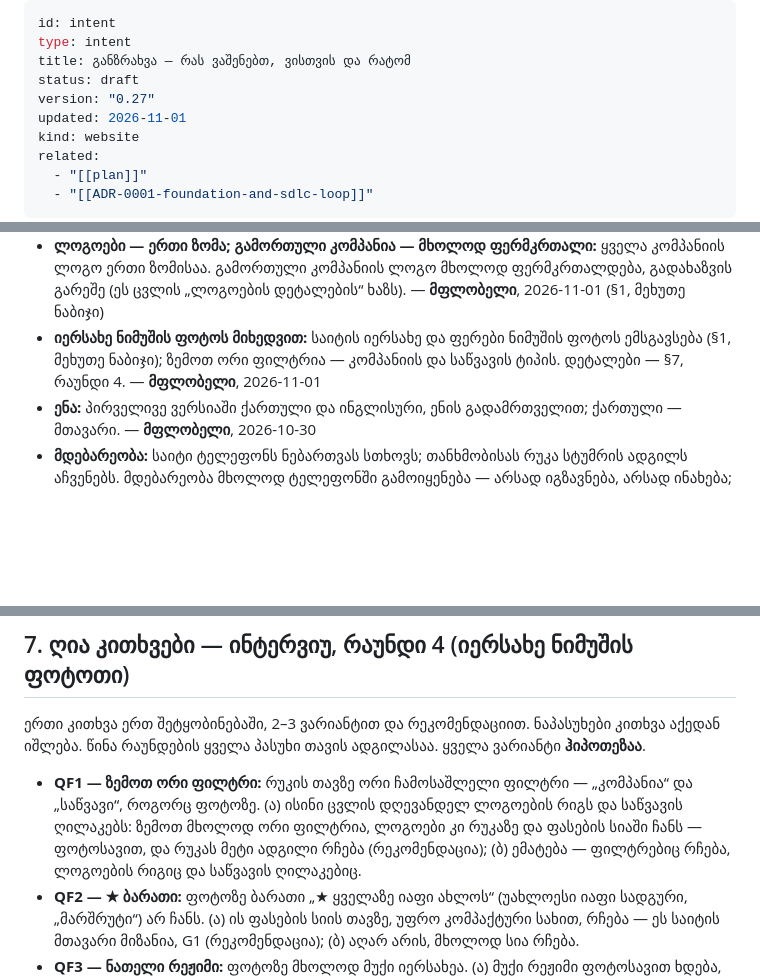
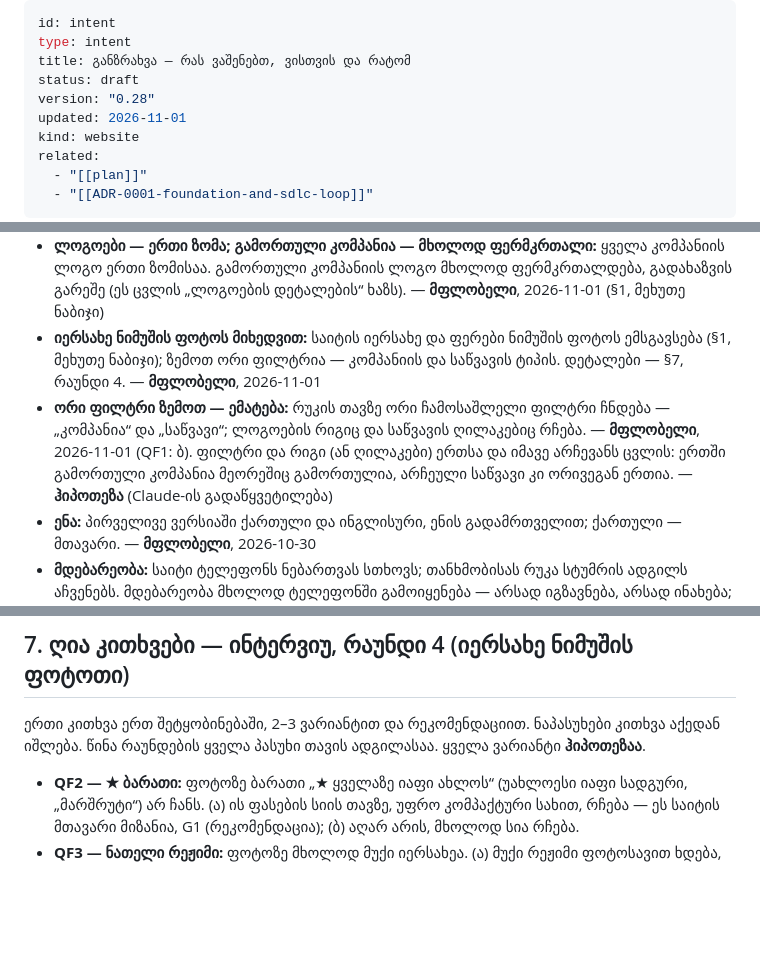
Before and after one commit to VazhaG/VazhaG, a Markdown page: intent.md, 3 parts joined by grey strips. Rendered like a GitHub page; blank space fills up the shorter version.

Commit message:
CHECKPOINT: intent 0.28 — QF1: the two filters are added; the logo row and the fuel buttons stay
Co-Authored-By: Claude Opus 5.5 <noreply@anthropic.com>
Claude-Session: https://claude.ai/code/session_01Eiqc6J31pJeeH73aTcXWgD

```diff
--- a/intent.md
+++ b/intent.md
@@ -3,7 +3,7 @@ id: intent
 type: intent
 title: განზრახვა — რას ვაშენებთ, ვისთვის და რატომ
 status: draft
-version: "0.27"
+version: "0.28"
 updated: 2026-11-01
 kind: website
 related:
@@ -91,6 +91,7 @@ _ივსება ინტერვიუთი: ყოველ მიზა
 - **ლოგოების დეტალები:** ქალაქის ხედიდან (რუკის მე-11 დონე) სადგური კომპანიის პატარა ლოგოა, დაახლოებით 24 პიქსელი, თეთრ მრგვალ ჩარჩოში, რომ ნებისმიერ რუკაზე ჩანდეს; უფრო შორი ხედით — კომპანიის ფერის პატარა წერტილი, რადგან 516 პატარა ლოგო ერთმანეთს გადაეფარებოდა და ვერ გაირჩეოდა. გამორთული კომპანიის ნიშანზე ლოგო ფერს კარგავს და ფერმკრთალდება. ლოგოს ეკრანის წამკითხველისთვის კომპანიის სახელი ახლავს; კომპანია, რომლის ლოგოც არ გვაქვს (მაგ. ახალი), სახელიანი ნიშნით ჩანს. ლოგო ყოველთვის იმ ფონზე ჩანს, რომლისთვისაც შექმნილია, საიტის იერსახის მიუხედავად: SOCAR-ის ლოგოს წარწერა თეთრია და მუქ ფონს საჭიროებს, Lukoil-ისა — შავი და ნათელს (2026-11-01, მათი საიტების ფაილები). — **ჰიპოთეზა** (Claude-ის გადაწყვეტილება)
 - **ლოგოები — ერთი ზომა; გამორთული კომპანია — მხოლოდ ფერმკრთალი:** ყველა კომპანიის ლოგო ერთი ზომისაა. გამორთული კომპანიის ლოგო მხოლოდ ფერმკრთალდება, გადახაზვის გარეშე (ეს ცვლის „ლოგოების დეტალების“ ხაზს). — **მფლობელი**, 2026-11-01 (§1, მეხუთე ნაბიჯი)
 - **იერსახე ნიმუშის ფოტოს მიხედვით:** საიტის იერსახე და ფერები ნიმუშის ფოტოს ემსგავსება (§1, მეხუთე ნაბიჯი); ზემოთ ორი ფილტრია — კომპანიის და საწვავის ტიპის. დეტალები — §7, რაუნდი 4. — **მფლობელი**, 2026-11-01
+- **ორი ფილტრი ზემოთ — ემატება:** რუკის თავზე ორი ჩამოსაშლელი ფილტრი ჩნდება — „კომპანია“ და „საწვავი“; ლოგოების რიგიც და საწვავის ღილაკებიც რჩება. — **მფლობელი**, 2026-11-01 (QF1: ბ). ფილტრი და რიგი (ან ღილაკები) ერთსა და იმავე არჩევანს ცვლის: ერთში გამორთული კომპანია მეორეშიც გამორთულია, არჩეული საწვავი კი ორივეგან ერთია. — **ჰიპოთეზა** (Claude-ის გადაწყვეტილება)
 - **ენა:** პირველივე ვერსიაში ქართული და ინგლისური, ენის გადამრთველით; ქართული — მთავარი. — **მფლობელი**, 2026-10-30
 - **მდებარეობა:** საიტი ტელეფონს ნებართვას სთხოვს; თანხმობისას რუკა სტუმრის ადგილს აჩვენებს. მდებარეობა მხოლოდ ტელეფონში გამოიყენება — არსად იგზავნება, არსად ინახება; სტატისტიკა არ გროვდება. უარის შემთხვევაში სტუმარი ქალაქს ან რაიონს თავად ირჩევს. — **მფლობელი (დაეთანხმა რეკომენდაციას)**, 2026-10-30
 - **მისამართი, ვადა, ბიუჯეტი:** ჯერ უფასო ჰოსტინგი უფასო მისამართით; ფასების ავტომატური შემოწმებაც, თუ შესაძლებელია, უფასო ლიმიტში. საკუთარი დომენი — მოგვიანებით. მკაცრი ვადა არ არის. უფასო ლიმიტები ჯერ შემოწმებული არ არის — მე-3 ეტაპზე, ოფიციალურ გვერდებზე. — **მფლობელი (დაეთანხმა რეკომენდაციას)**, 2026-10-30
@@ -113,7 +114,6 @@ _ივსება ინტერვიუთი: ყოველ მიზა
 
 ერთი კითხვა ერთ შეტყობინებაში, 2–3 ვარიანტით და რეკომენდაციით. ნაპასუხები კითხვა აქედან იშლება. წინა რაუნდების ყველა პასუხი თავის ადგილასაა. ყველა ვარიანტი **ჰიპოთეზაა**.
 
-- **QF1 — ზემოთ ორი ფილტრი:** რუკის თავზე ორი ჩამოსაშლელი ფილტრი — „კომპანია“ და „საწვავი“, როგორც ფოტოზე. (ა) ისინი ცვლის დღევანდელ ლოგოების რიგს და საწვავის ღილაკებს: ზემოთ მხოლოდ ორი ფილტრია, ლოგოები კი რუკაზე და ფასების სიაში ჩანს — ფოტოსავით, და რუკას მეტი ადგილი რჩება (რეკომენდაცია); (ბ) ემატება — ფილტრებიც რჩება, ლოგოების რიგიც და საწვავის ღილაკებიც.
 - **QF2 — ★ ბარათი:** ფოტოზე ბარათი „★ ყველაზე იაფი ახლოს“ (უახლოესი იაფი სადგური, „მარშრუტი“) არ ჩანს. (ა) ის ფასების სიის თავზე, უფრო კომპაქტური სახით, რჩება — ეს საიტის მთავარი მიზანია, G1 (რეკომენდაცია); (ბ) აღარ არის, მხოლოდ სია რჩება.
 - **QF3 — ნათელი რეჟიმი:** ფოტოზე მხოლოდ მუქი იერსახეა. (ა) მუქი რეჟიმი ფოტოსავით ხდება, ნათელიც იმავე სტილით რჩება, ☾/☀ გადამრთველით (რეკომენდაცია); (ბ) მხოლოდ მუქი, გადამრთველის გარეშე.
 - **QF4 — „სტანდარტული / თვითმომსახურება“:** ფოტოზე ფასის ეს გადამრთველიც არის. თვითმომსახურების ფასს ყველა კომპანია არ აქვეყნებს და მისი წაკითხვა ახალი სამუშაოა. (ა) მოგვიანებით — §4-ში ჩაიწერება (რეკომენდაცია); (ბ) ახლავე, ამ ცვლილებასთან ერთად.
```
Also changed, not shown: other parts of intent.md (+1 -0 lines).
